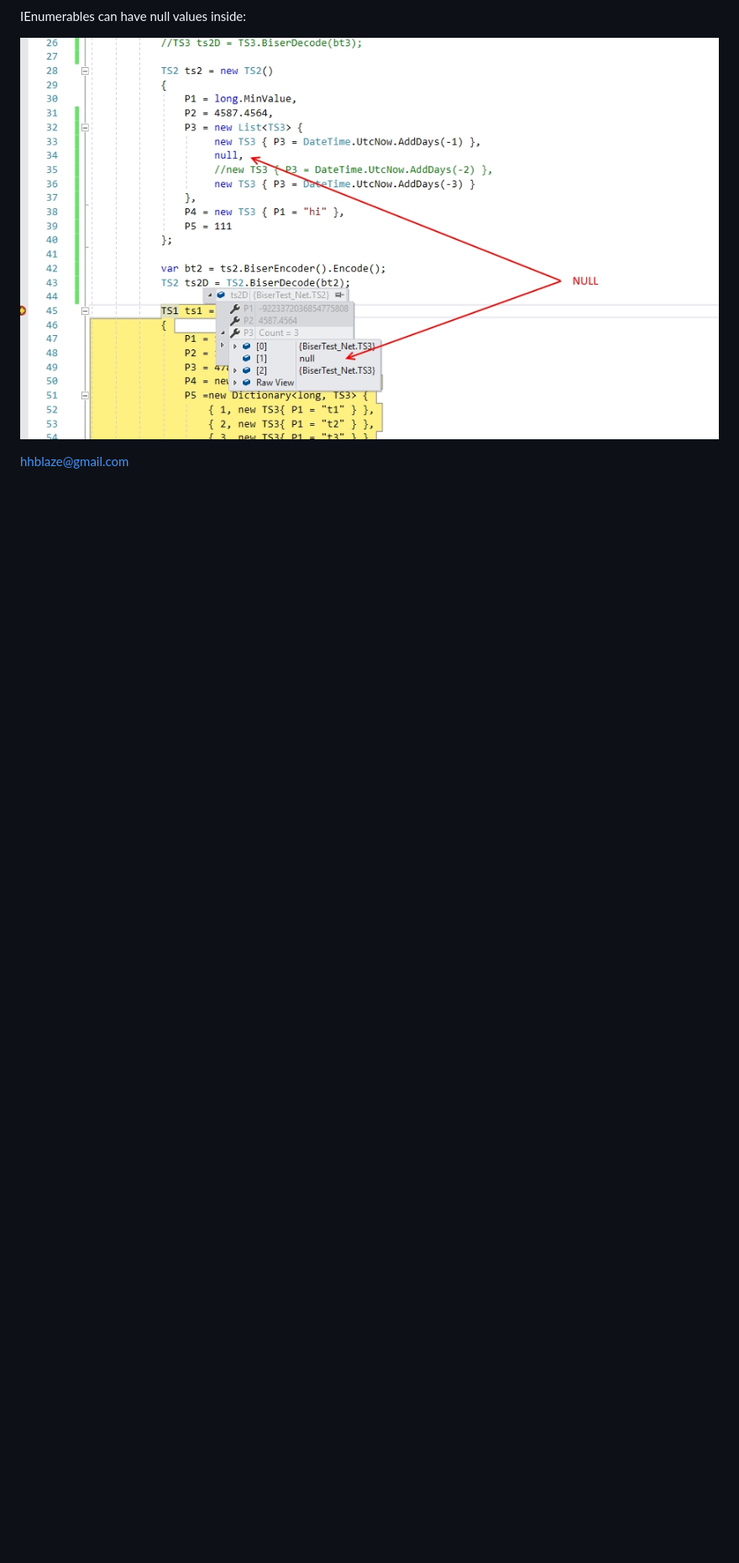
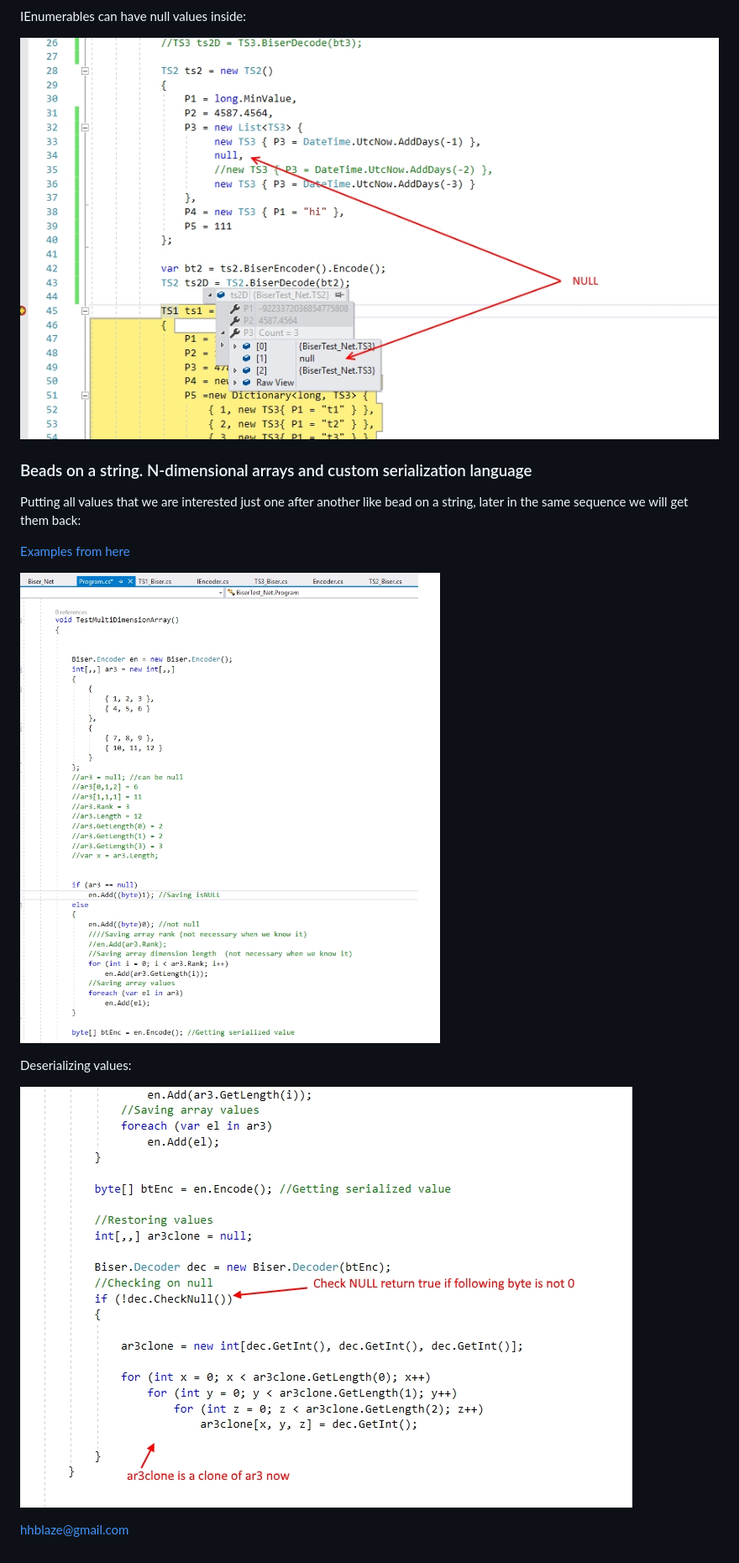
Before and after one commit to hhblaze/Biser, a Markdown page: README.md, the part around the change. Shown at 84% size. GitHub-like rendering; pictures changed too: Docu/dp5.jpg (added), Docu/dp6.jpg (added); blank space fills up the shorter version.

```diff
--- a/README.md
+++ b/README.md
@@ -66,4 +66,17 @@ IEnumerables can have null values inside:
 
 ![dp4](https://github.com/hhblaze/Biser/blob/master/Docu/dp4.jpg?raw=true)
 
+
+### Beads on a string. N-dimensional arrays and custom serialization language
+
+Putting all values that we are interested just one after another like bead on a string, later in the same sequence we will get them back:
+
+[Examples from here](https://github.com/hhblaze/Biser/blob/master/BiserTest_Net/Program.cs)
+
+![dp5](https://github.com/hhblaze/Biser/blob/master/Docu/dp5.jpg?raw=true)
+
+Deserializing values:
+
+![dp6](https://github.com/hhblaze/Biser/blob/master/Docu/dp6.jpg?raw=true)
+
 hhblaze@gmail.com
```
Also changed, not shown: Docu/beads.png (added), 8 other files.
